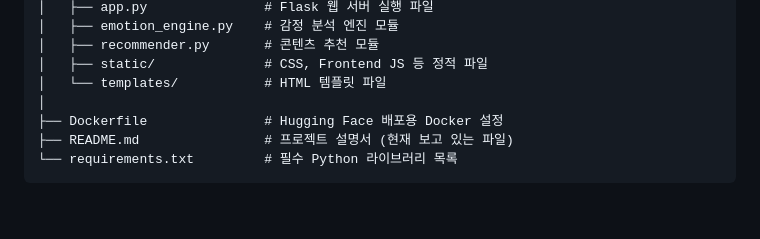
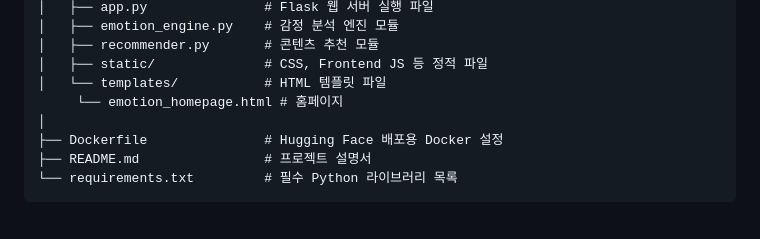
Before and after one commit to kootaeng2/Emotion-Chatbot-App, a Markdown page: README.md, the part around the change. GitHub-like rendering.

````diff
--- a/README.md
+++ b/README.md
@@ -120,9 +120,10 @@ Emotion-Chatbot-App/
 │   ├── recommender.py       # 콘텐츠 추천 모듈
 │   ├── static/              # CSS, Frontend JS 등 정적 파일
 │   └── templates/           # HTML 템플릿 파일
+     └── emotion_homepage.html # 홈페이지
 │
 ├── Dockerfile               # Hugging Face 배포용 Docker 설정
-├── README.md                # 프로젝트 설명서 (현재 보고 있는 파일)
+├── README.md                # 프로젝트 설명서
 └── requirements.txt         # 필수 Python 라이브러리 목록
 ```
 
````
